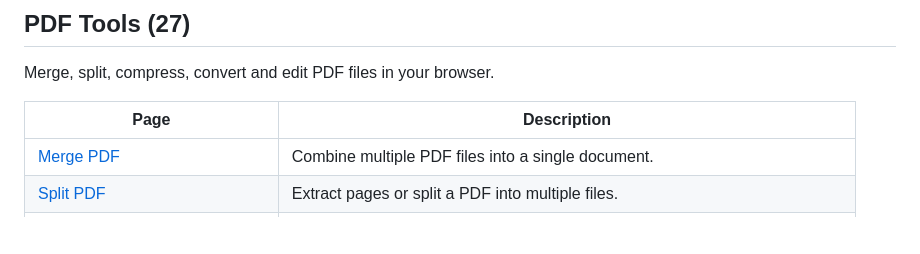
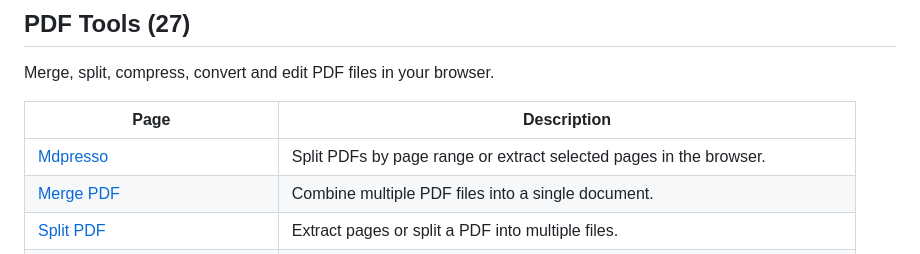
Before and after one commit to kamalkant975/awesome-online-tools, a Markdown page: README.md, the part around the change. GitHub-like rendering; blank space fills up the shorter version.

Commit message:
Add Mdpresso to PDF Tools (27)

```diff
--- a/README.md
+++ b/README.md
@@ -90,6 +90,7 @@ Merge, split, compress, convert and edit PDF files in your browser.
 
 | Page | Description |
 |---|---|
+| [Mdpresso](https://mdpresso.com/) | Split PDFs by page range or extract selected pages in the browser. |
 | [Merge PDF](https://www.onlinetoolkithub.com/tools/merge-pdf) | Combine multiple PDF files into a single document. |
 | [Split PDF](https://www.onlinetoolkithub.com/tools/split-pdf) | Extract pages or split a PDF into multiple files. |
 | [Compress PDF](https://www.onlinetoolkithub.com/tools/compress-pdf) | Reduce PDF file size while keeping quality intact. |
```
